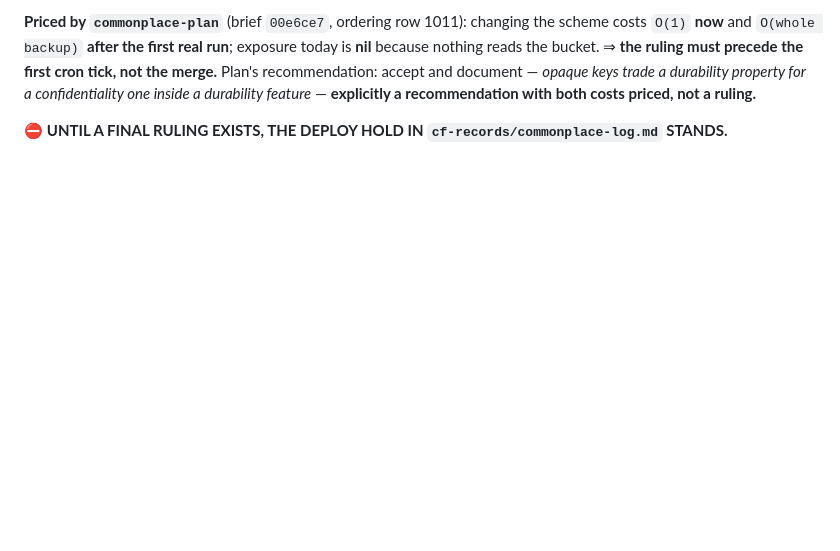
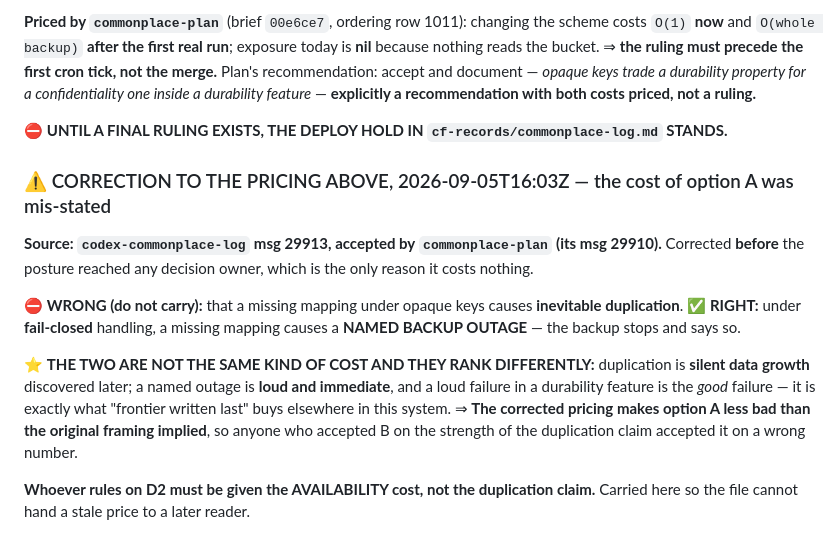
Before and after one commit to jes5199/boss-clod, a Markdown page: cf-records/commonplace-log-backup.md, the part around the change. GitHub-like rendering; blank space fills up the shorter version.

Commit message:
correct D2 pricing: fail-closed outage, not inevitable duplication

```diff
--- a/cf-records/commonplace-log-backup.md
+++ b/cf-records/commonplace-log-backup.md
@@ -75,3 +75,21 @@ confidentiality one inside a durability feature* — **explicitly a recommendati
 priced, not a ruling.**
 
 ⛔ **UNTIL A FINAL RULING EXISTS, THE DEPLOY HOLD IN `cf-records/commonplace-log.md` STANDS.**
+
+### ⚠️ CORRECTION TO THE PRICING ABOVE, 2026-09-05T16:03Z — the cost of option A was mis-stated
+
+**Source: `codex-commonplace-log` msg 29913, accepted by `commonplace-plan` (its msg 29910).**
+Corrected **before** the posture reached any decision owner, which is the only reason it costs nothing.
+
+⛔ **WRONG (do not carry):** that a missing mapping under opaque keys causes **inevitable duplication**.
+✅ **RIGHT:** under **fail-closed** handling, a missing mapping causes a **NAMED BACKUP OUTAGE** — the
+backup stops and says so.
+
+⭐ **THE TWO ARE NOT THE SAME KIND OF COST AND THEY RANK DIFFERENTLY:** duplication is **silent data
+growth** discovered later; a named outage is **loud and immediate**, and a loud failure in a durability
+feature is the *good* failure — it is exactly what "frontier written last" buys elsewhere in this
+system. ⇒ **The corrected pricing makes option A less bad than the original framing implied**, so
+anyone who accepted B on the strength of the duplication claim accepted it on a wrong number.
+
+**Whoever rules on D2 must be given the AVAILABILITY cost, not the duplication claim.** Carried here
+so the file cannot hand a stale price to a later reader.
```
